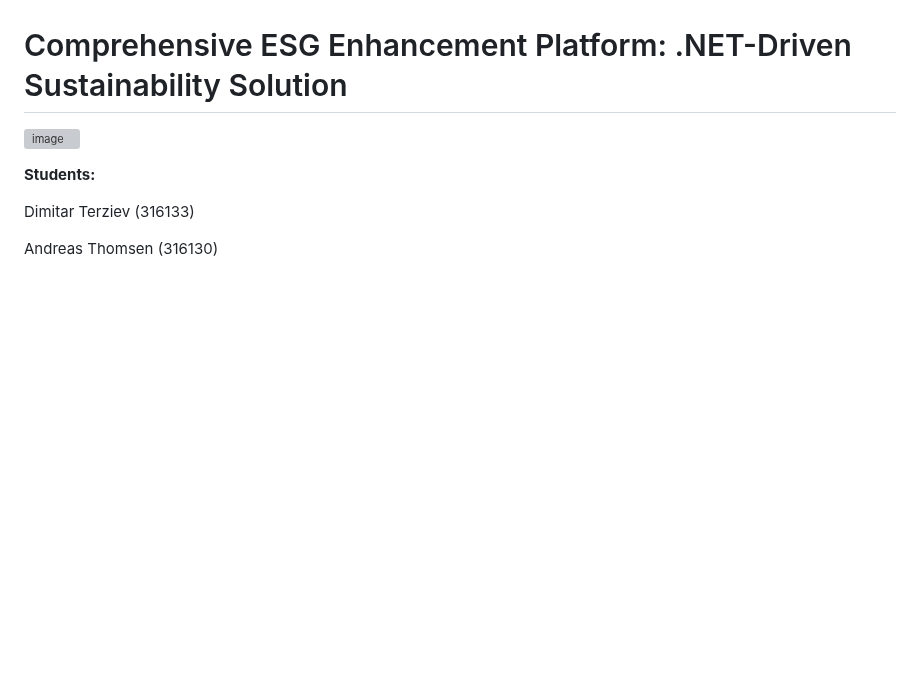
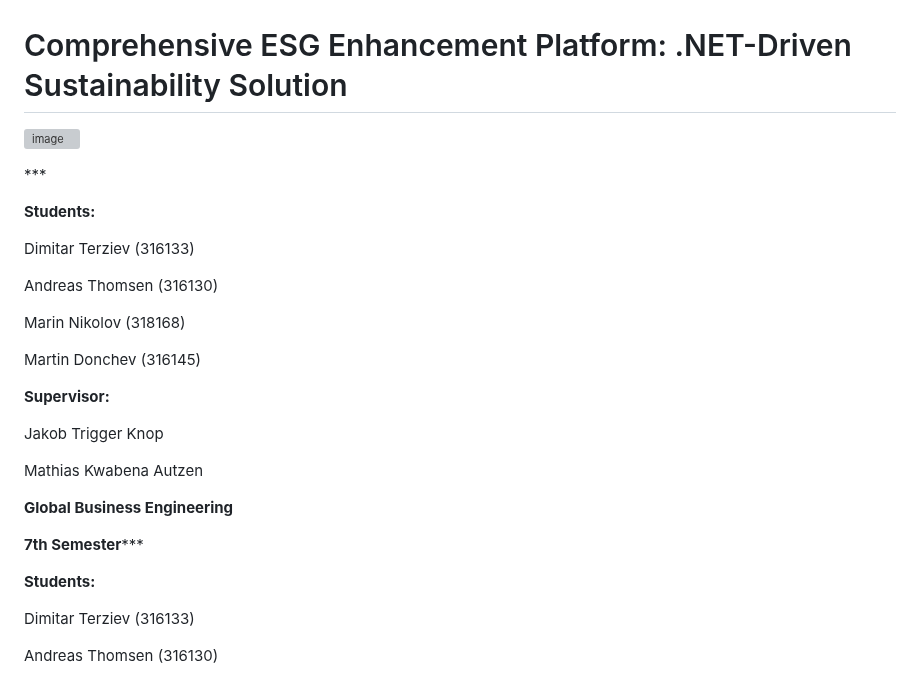
Before and after one commit to Mar7inD/DND_Course_Project, a Markdown page: Software_Blog/1.Project Formulation & Initial Requirements.md, the part around the change. GitHub-like rendering; blank space fills up the shorter version; grey boxes are pictures that could not be loaded.

```diff
--- a/Software_Blog/1.Project Formulation & Initial Requirements.md
+++ b/Software_Blog/1.Project Formulation & Initial Requirements.md
@@ -1,6 +1,26 @@
 # Comprehensive ESG Enhancement Platform: .NET-Driven Sustainability Solution
 
 ![image](https://img.freepik.com/free-vector/environment-social-governance-flat-concept_88138-970.jpg?t=st=1726820489~exp=1726824089~hmac=be6f35c03e4204e434ef4de9d26bb047d97f9631af24cfac206c2d8f1c5590b7&w=1380)
+
+***<p style="text-align:center;">**Students:**
+
+Dimitar Terziev (316133)
+
+Andreas Thomsen (316130)
+
+Marin Nikolov (318168)
+
+Martin Donchev (316145)
+
+**Supervisor:**
+
+Jakob Trigger Knop
+
+Mathias Kwabena Autzen
+
+**Global Business Engineering**
+
+**7th Semester**</p>***
 
 **Students:**
 
```
